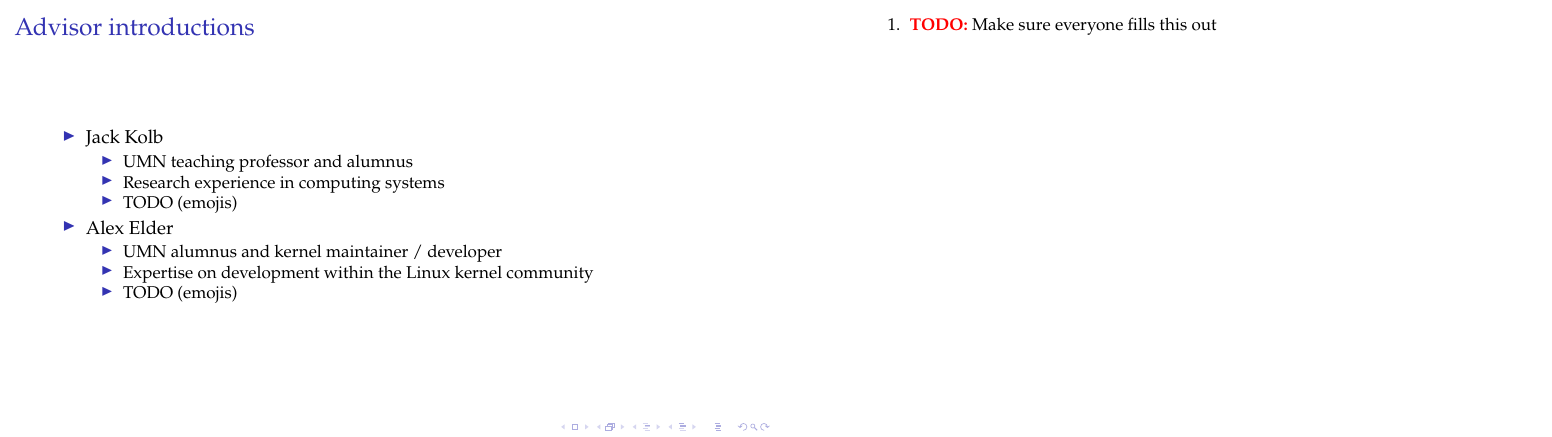
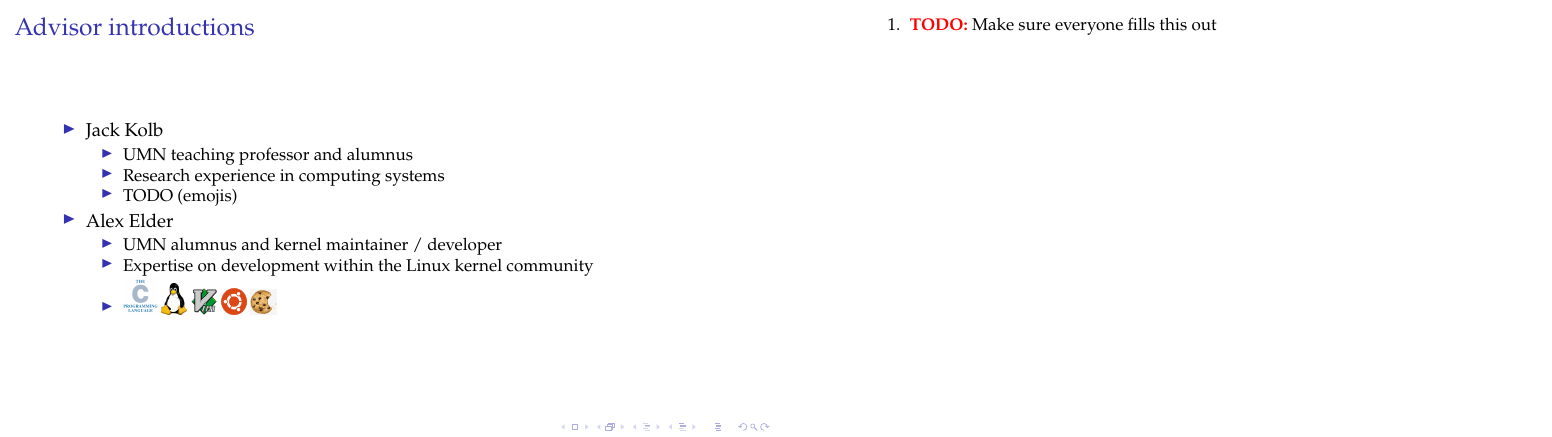
Before and after one commit to UMN-Kernel-Object/documentation, LaTeX slides (slides/2024-09-11/main.tex): page 4 of 18. Compiled offline with pdfLaTeX.

Commit message:
Add emojis for Alex
Signed-off-by: Alex Elder <elder@kernel.org>

```diff
--- a/slides/2024-09-11/main.tex
+++ b/slides/2024-09-11/main.tex
@@ -91,7 +91,11 @@
 		\begin{itemize}
 		\item UMN alumnus and kernel maintainer / developer
 		\item Expertise on development within the Linux kernel community
-		\item TODO (emojis)
+		\item \includegraphics[width=2em]{C.jpg}
+		      \includegraphics[width=1.5em]{tux.png}
+		      \includegraphics[width=1.5em]{vim.png}
+		      \includegraphics[width=1.5em]{logo-ubuntu.png}
+		      \includegraphics[width=1.5em]{cookie.jpg}
 		\end{itemize}
 	\end{itemize}
 	\todo{Make sure everyone fills this out}
```
Also changed, not shown: slides/2024-09-11/C.jpg (added), slides/2024-09-11/cookie.jpg (added), slides/2024-09-11/logo-ubuntu.png (added), slides/2024-09-11/tux.png (added).
